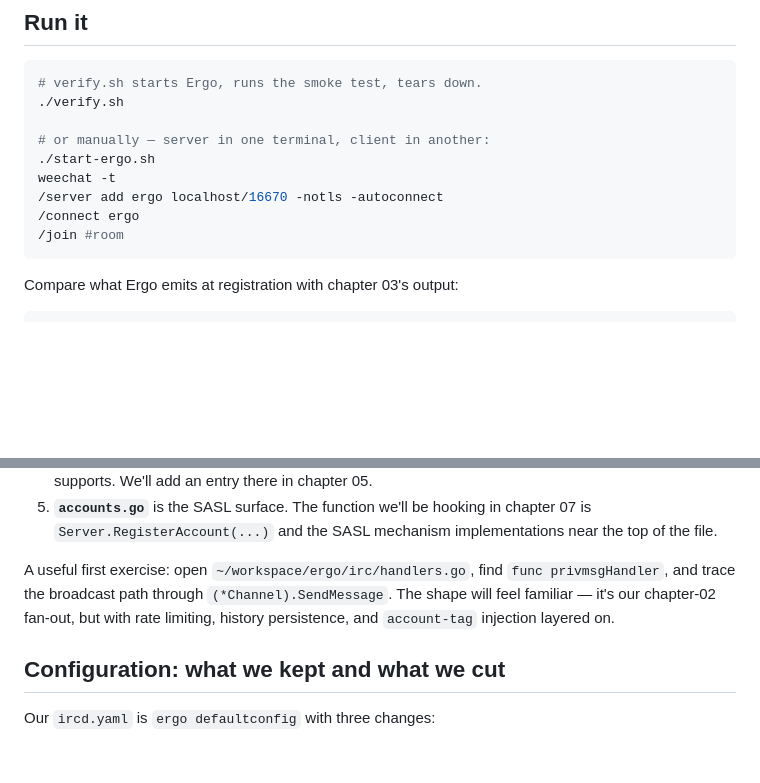
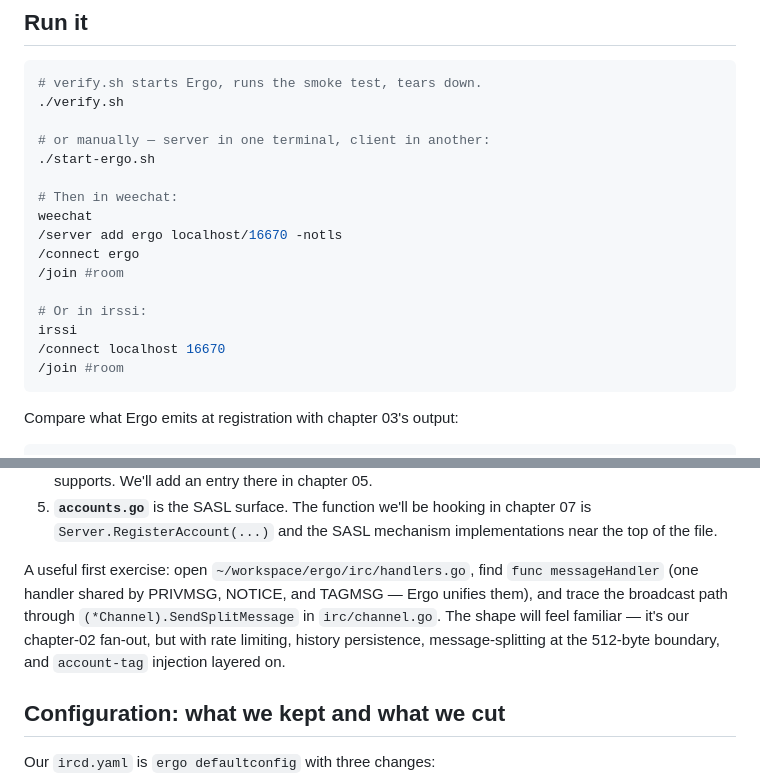
Before and after one commit to linoscope/agent-irc, a Markdown page: 04-retiring-the-toy/README.md, 2 parts joined by grey strips. Drawn GitHub-style; blank space fills up the shorter version.

````diff
--- a/04-retiring-the-toy/README.md
+++ b/04-retiring-the-toy/README.md
@@ -53,9 +53,16 @@ We could spend six months extending the toy and still not match this. More impor
 
 # or manually — server in one terminal, client in another:
 ./start-ergo.sh
-weechat -t
-/server add ergo localhost/16670 -notls -autoconnect
+
+# Then in weechat:
+weechat
+/server add ergo localhost/16670 -notls
 /connect ergo
+/join #room
+
+# Or in irssi:
+irssi
+/connect localhost 16670
 /join #room
 ```
 
@@ -128,7 +135,7 @@ If you've absorbed chapters 01–03, the right way to read this is:
 4. **`caps/defs.go`** is generated by `python3 gencapdefs.py`. It enumerates every IRCv3 capability Ergo supports. We'll add an entry there in chapter 05.
 5. **`accounts.go`** is the SASL surface. The function we'll be hooking in chapter 07 is `Server.RegisterAccount(...)` and the SASL mechanism implementations near the top of the file.
 
-A useful first exercise: open `~/workspace/ergo/irc/handlers.go`, find `func privmsgHandler`, and trace the broadcast path through `(*Channel).SendMessage`. The shape will feel familiar — it's our chapter-02 fan-out, but with rate limiting, history persistence, and `account-tag` injection layered on.
+A useful first exercise: open `~/workspace/ergo/irc/handlers.go`, find `func messageHandler` (one handler shared by PRIVMSG, NOTICE, and TAGMSG — Ergo unifies them), and trace the broadcast path through `(*Channel).SendSplitMessage` in `irc/channel.go`. The shape will feel familiar — it's our chapter-02 fan-out, but with rate limiting, history persistence, message-splitting at the 512-byte boundary, and `account-tag` injection layered on.
 
 ## Configuration: what we kept and what we cut
 
````
Also changed, not shown: 02-channels/README.md (+9 -7 lines), 07-custom-sasl-erc8004/README.md (+1 -1 lines).
